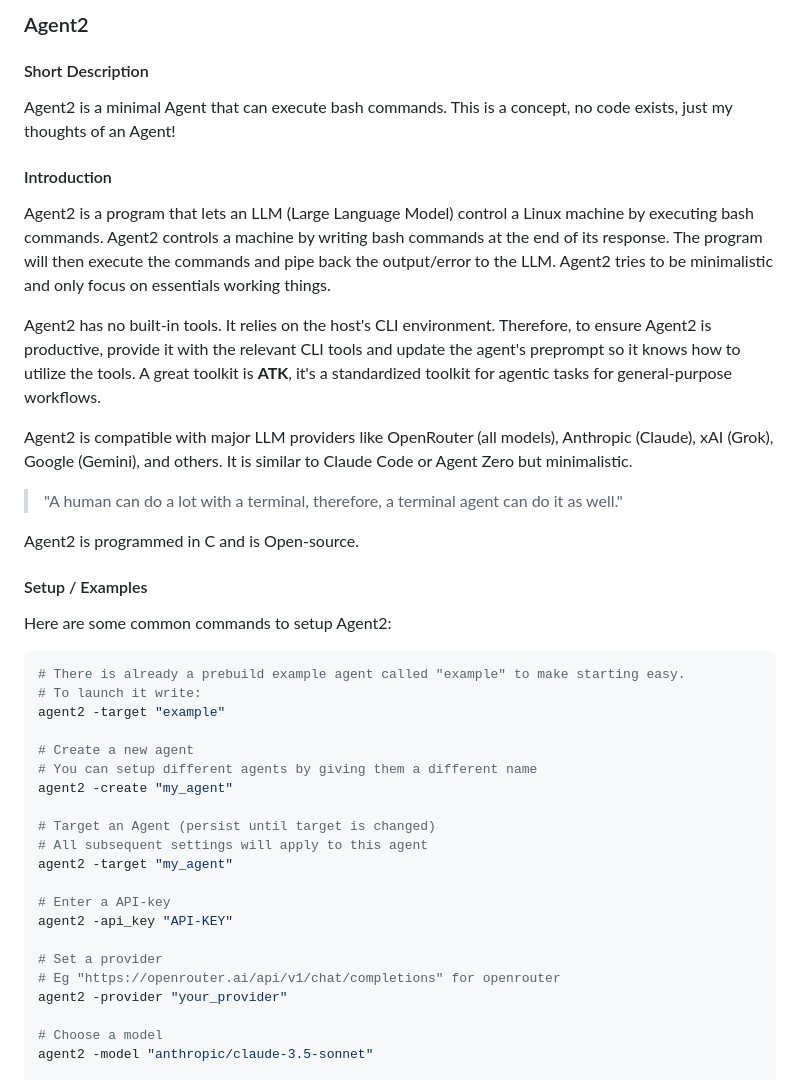
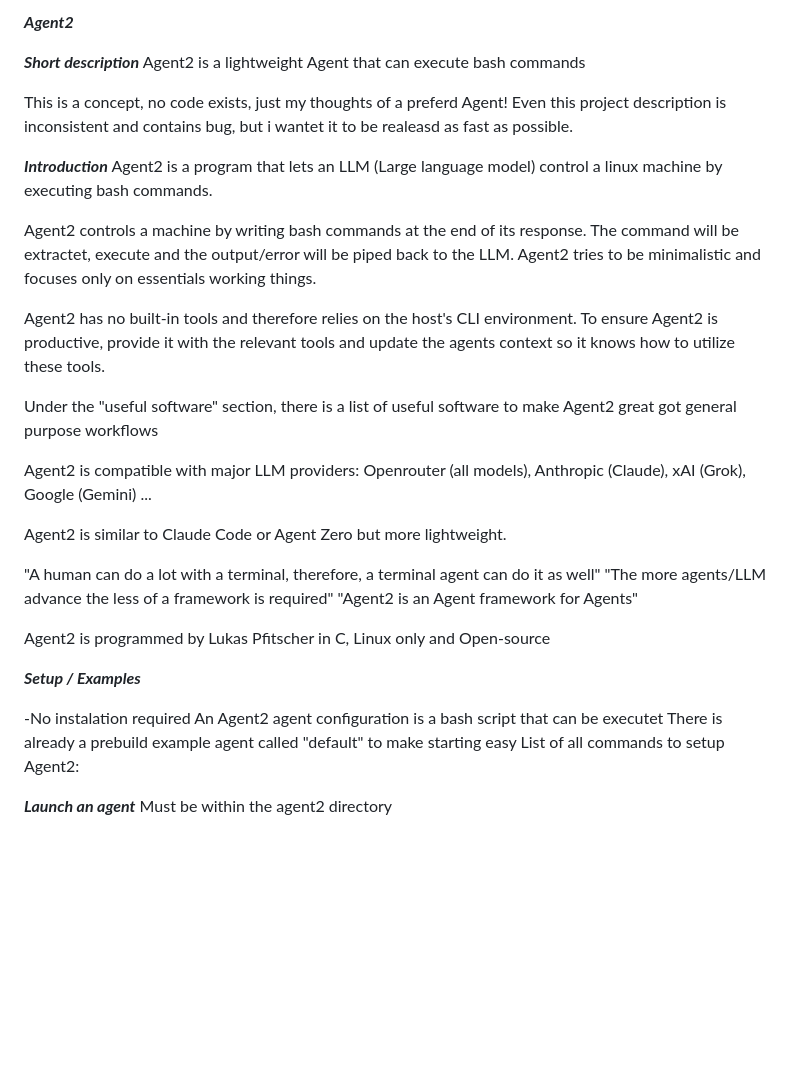
Before and after one commit to lukaspfitscher/Agent2, a Markdown page: README.md, the part around one of its changes. GitHub-like rendering; blank space fills up the shorter version.

````diff
--- a/README.md
+++ b/README.md
@@ -1,42 +1,44 @@
-### Agent2
+***Agent2***
 
-#### Short Description
-Agent2 is a minimal Agent that can execute bash commands. This is a concept, no code exists, just my thoughts of an Agent!
+***Short description***
+Agent2 is a lightweight Agent that can execute bash commands
 
-#### Introduction
-Agent2 is a program that lets an LLM (Large Language Model) control a Linux machine by executing bash commands. Agent2 controls a machine by writing bash commands at the end of its response. The program will then execute the commands and pipe back the output/error to the LLM. Agent2 tries to be minimalistic and only focus on essentials working things.
+This is a concept, no code exists, just my thoughts of a preferd Agent!
+Even this project description is inconsistent and contains bug,
+but i wantet it to be realeasd as fast as possible.
 
-Agent2 has no built-in tools. It relies on the host's CLI environment. Therefore, to ensure Agent2 is productive, provide it with the relevant CLI tools and update the agent's preprompt so it knows how to utilize the tools. A great toolkit is **ATK**, it's a standardized toolkit for agentic tasks for general-purpose workflows.
+***Introduction***
+Agent2 is a program that lets an LLM (Large language model)
+control a linux machine by executing bash commands.
 
-Agent2 is compatible with major LLM providers like OpenRouter (all models), Anthropic (Claude), xAI (Grok), Google (Gemini), and others. It is similar to Claude Code or Agent Zero but minimalistic.
+Agent2 controls a machine by writing bash commands at the end of its response.
+The command will be extractet, execute and the output/error will be piped back to the LLM.
+Agent2 tries to be minimalistic and focuses only on essentials working things.
 
-> "A human can do a lot with a terminal, therefore, a terminal agent can do it as well."
+Agent2 has no built-in tools and therefore relies on the host's CLI environment.
+To ensure Agent2 is productive, provide it with the relevant tools
+and update the agents context so it knows how to utilize these tools.
 
-Agent2 is programmed in C and is Open-source.
+Under the "useful software" section, there is a list of useful software to make Agent2 great got general purpose workflows
 
-#### Setup / Examples
-Here are some common commands to setup Agent2:
+Agent2 is compatible with major LLM providers:
+Openrouter (all models), Anthropic (Claude), xAI (Grok), Google (Gemini) ...
 
-```bash
-# There is already a prebuild example agent called "example" to make starting easy.
-# To launch it write:
-agent2 -target "example"
+Agent2 is similar to Claude Code or Agent Zero but more lightweight.
 
-# Create a new agent
-# You can setup different agents by giving them a different name
-agent2 -create "my_agent"
+"A human can do a lot with a terminal, therefore, a terminal agent can do it as well"
+"The more agents/LLM advance the less of a framework is required"
+"Agent2 is an Agent framework for Agents"
 
-# Target an Agent (persist until target is changed)
-# All subsequent settings will apply to this agent
-agent2 -target "my_agent"
+Agent2 is programmed by Lukas Pfitscher in C, Linux only and Open-source
 
-# Enter a API-key
-agent2 -api_key "API-KEY"
+***Setup / Examples***
 
-# Set a provider
-# Eg "https://openrouter.ai/api/v1/chat/completions" for openrouter
-agent2 -provider "your_provider"
+-No instalation required
+An Agent2 agent configuration is a bash script that can be executet
+There is already a prebuild example agent called "default" to make starting easy
+List of all commands to setup Agent2:
 
-# Choose a model
-agent2 -model "anthropic/claude-3.5-sonnet"
+***Launch an agent***
+Must be within the agent2 directory
 
````
Also changed, not shown: other parts of README.md (+120 -56 lines).
